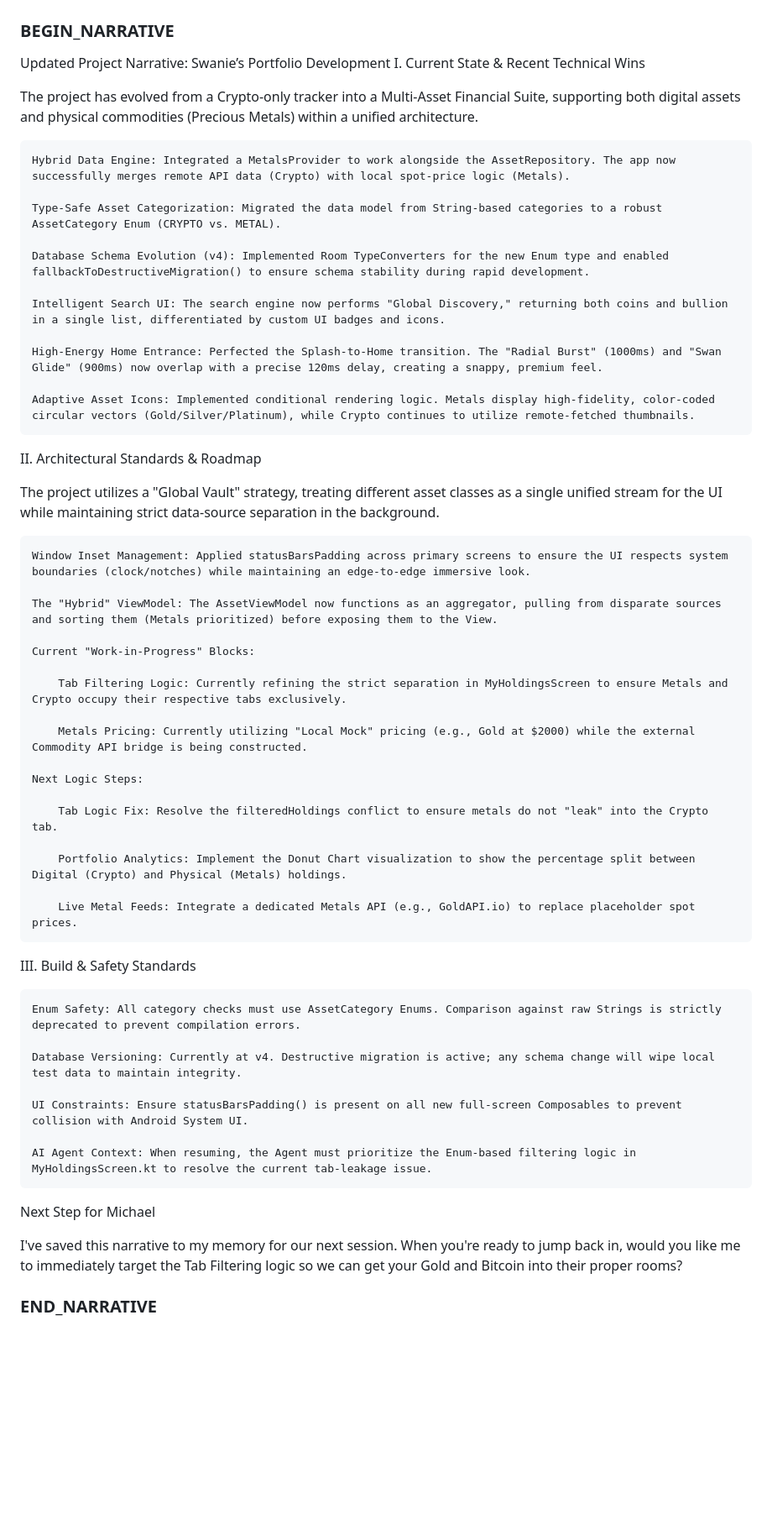
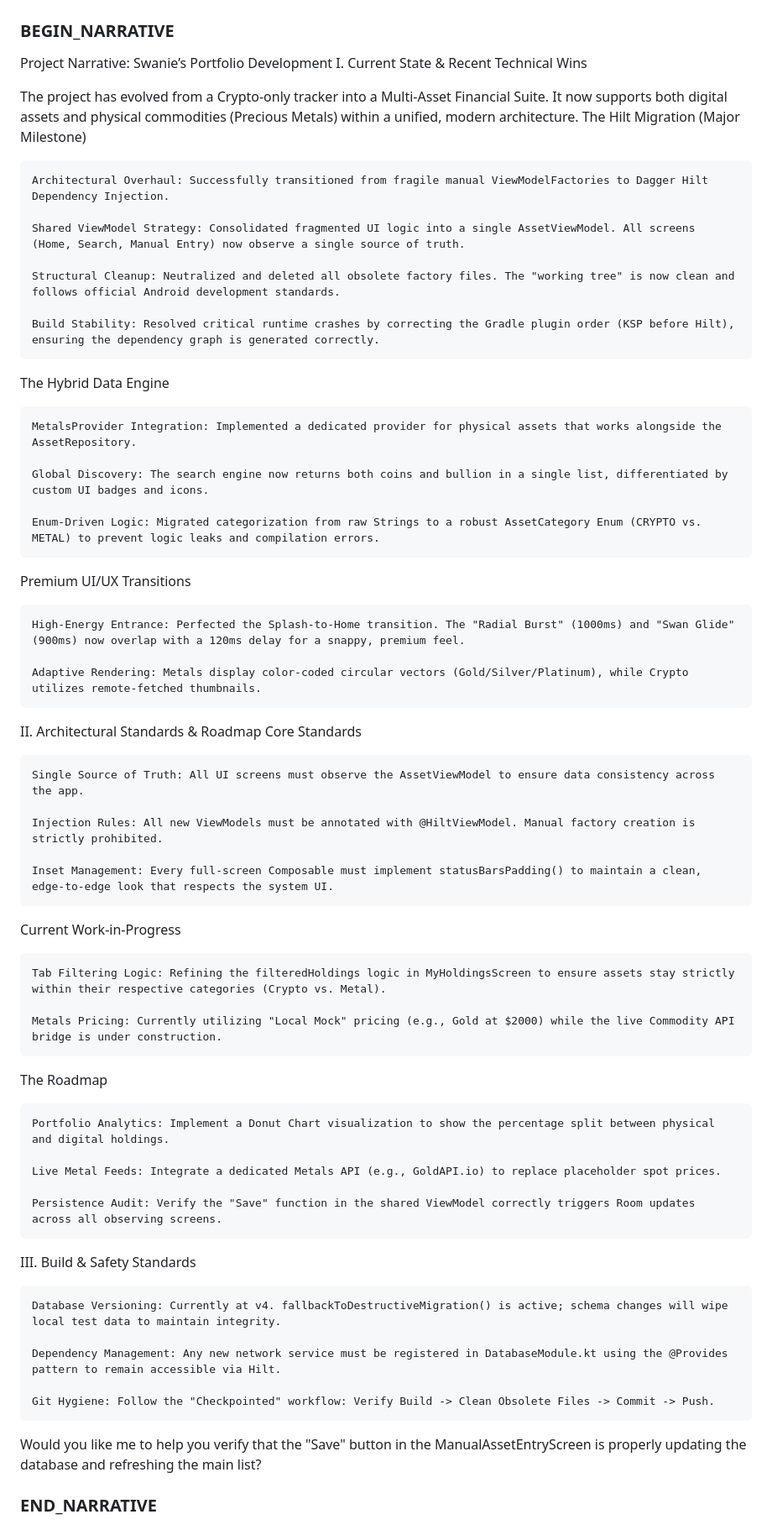
Before and after one commit to swanie2000/swanies-portfolio-gemini-ver, a Markdown page: docs/BROWSER_CONTEXT_MASTER.md, the part around one of its changes. Shown at 84% size. Rendered like a GitHub page; blank space fills up the shorter version.

```diff
--- a/docs/BROWSER_CONTEXT_MASTER.md
+++ b/docs/BROWSER_CONTEXT_MASTER.md
@@ -163,58 +163,66 @@ END CONTROL HEADER
 NARRATIVE SECTION (SOURCE FILE - EDIT docs/BROWSER_CONTEXT_NARRATIVE.md)
 ============================================================
 ### BEGIN_NARRATIVE
-Updated Project Narrative: Swanie’s Portfolio Development
+Project Narrative: Swanie’s Portfolio Development
 I. Current State & Recent Technical Wins
 
-The project has evolved from a Crypto-only tracker into a Multi-Asset Financial Suite, supporting both digital assets and physical commodities (Precious Metals) within a unified architecture.
+The project has evolved from a Crypto-only tracker into a Multi-Asset Financial Suite. It now supports both digital assets and physical commodities (Precious Metals) within a unified, modern architecture.
+The Hilt Migration (Major Milestone)
 
-    Hybrid Data Engine: Integrated a MetalsProvider to work alongside the AssetRepository. The app now successfully merges remote API data (Crypto) with local spot-price logic (Metals).
+    Architectural Overhaul: Successfully transitioned from fragile manual ViewModelFactories to Dagger Hilt Dependency Injection.
 
-    Type-Safe Asset Categorization: Migrated the data model from String-based categories to a robust AssetCategory Enum (CRYPTO vs. METAL).
+    Shared ViewModel Strategy: Consolidated fragmented UI logic into a single AssetViewModel. All screens (Home, Search, Manual Entry) now observe a single source of truth.
 
-    Database Schema Evolution (v4): Implemented Room TypeConverters for the new Enum type and enabled fallbackToDestructiveMigration() to ensure schema stability during rapid development.
+    Structural Cleanup: Neutralized and deleted all obsolete factory files. The "working tree" is now clean and follows official Android development standards.
 
-    Intelligent Search UI: The search engine now performs "Global Discovery," returning both coins and bullion in a single list, differentiated by custom UI badges and icons.
+    Build Stability: Resolved critical runtime crashes by correcting the Gradle plugin order (KSP before Hilt), ensuring the dependency graph is generated correctly.
 
-    High-Energy Home Entrance: Perfected the Splash-to-Home transition. The "Radial Burst" (1000ms) and "Swan Glide" (900ms) now overlap with a precise 120ms delay, creating a snappy, premium feel.
+The Hybrid Data Engine
 
-    Adaptive Asset Icons: Implemented conditional rendering logic. Metals display high-fidelity, color-coded circular vectors (Gold/Silver/Platinum), while Crypto continues to utilize remote-fetched thumbnails.
+    MetalsProvider Integration: Implemented a dedicated provider for physical assets that works alongside the AssetRepository.
+
+    Global Discovery: The search engine now returns both coins and bullion in a single list, differentiated by custom UI badges and icons.
+
+    Enum-Driven Logic: Migrated categorization from raw Strings to a robust AssetCategory Enum (CRYPTO vs. METAL) to prevent logic leaks and compilation errors.
+
+Premium UI/UX Transitions
+
+    High-Energy Entrance: Perfected the Splash-to-Home transition. The "Radial Burst" (1000ms) and "Swan Glide" (900ms) now overlap with a 120ms delay for a snappy, premium feel.
+
+    Adaptive Rendering: Metals display color-coded circular vectors (Gold/Silver/Platinum), while Crypto utilizes remote-fetched thumbnails.
 
 II. Architectural Standards & Roadmap
+Core Standards
 
-The project utilizes a "Global Vault" strategy, treating different asset classes as a single unified stream for the UI while maintaining strict data-source separation in the background.
+    Single Source of Truth: All UI screens must observe the AssetViewModel to ensure data consistency across the app.
 
-    Window Inset Management: Applied statusBarsPadding across primary screens to ensure the UI respects system boundaries (clock/notches) while maintaining an edge-to-edge immersive look.
+    Injection Rules: All new ViewModels must be annotated with @HiltViewModel. Manual factory creation is strictly prohibited.
 
-    The "Hybrid" ViewModel: The AssetViewModel now functions as an aggregator, pulling from disparate sources and sorting them (Metals prioritized) before exposing them to the View.
+    Inset Management: Every full-screen Composable must implement statusBarsPadding() to maintain a clean, edge-to-edge look that respects the system UI.
 
-    Current "Work-in-Progress" Blocks:
+Current Work-in-Progress
 
-        Tab Filtering Logic: Currently refining the strict separation in MyHoldingsScreen to ensure Metals and Crypto occupy their respective tabs exclusively.
+    Tab Filtering Logic: Refining the filteredHoldings logic in MyHoldingsScreen to ensure assets stay strictly within their respective categories (Crypto vs. Metal).
 
-        Metals Pricing: Currently utilizing "Local Mock" pricing (e.g., Gold at $2000) while the external Commodity API bridge is being constructed.
+    Metals Pricing: Currently utilizing "Local Mock" pricing (e.g., Gold at $2000) while the live Commodity API bridge is under construction.
 
-    Next Logic Steps:
+The Roadmap
 
-        Tab Logic Fix: Resolve the filteredHoldings conflict to ensure metals do not "leak" into the Crypto tab.
+    Portfolio Analytics: Implement a Donut Chart visualization to show the percentage split between physical and digital holdings.
 
-        Portfolio Analytics: Implement the Donut Chart visualization to show the percentage split between Digital (Crypto) and Physical (Metals) holdings.
+    Live Metal Feeds: Integrate a dedicated Metals API (e.g., GoldAPI.io) to replace placeholder spot prices.
 
-        Live Metal Feeds: Integrate a dedicated Metals API (e.g., GoldAPI.io) to replace placeholder spot prices.
+    Persistence Audit: Verify the "Save" function in the shared ViewModel correctly triggers Room updates across all observing screens.
 
 III. Build & Safety Standards
 
-    Enum Safety: All category checks must use AssetCategory Enums. Comparison against raw Strings is strictly deprecated to prevent compilation errors.
+    Database Versioning: Currently at v4. fallbackToDestructiveMigration() is active; schema changes will wipe local test data to maintain integrity.
 
-    Database Versioning: Currently at v4. Destructive migration is active; any schema change will wipe local test data to maintain integrity.
+    Dependency Management: Any new network service must be registered in DatabaseModule.kt using the @Provides pattern to remain accessible via Hilt.
 
-    UI Constraints: Ensure statusBarsPadding() is present on all new full-screen Composables to prevent collision with Android System UI.
+    Git Hygiene: Follow the "Checkpointed" workflow: Verify Build -> Clean Obsolete Files -> Commit -> Push.
 
-    AI Agent Context: When resuming, the Agent must prioritize the Enum-based filtering logic in MyHoldingsScreen.kt to resolve the current tab-leakage issue.
-
-Next Step for Michael
-
-I've saved this narrative to my memory for our next session. When you're ready to jump back in, would you like me to immediately target the Tab Filtering logic so we can get your Gold and Bitcoin into their proper rooms?
+Would you like me to help you verify that the "Save" button in the ManualAssetEntryScreen is properly updating the database and refreshing the main list?
 ### END_NARRATIVE
 
 ============================================================
```
Also changed, not shown: other parts of docs/BROWSER_CONTEXT_MASTER.md (+6 -7 lines), docs/BROWSER_CONTEXT_NARRATIVE.md (+34 -26 lines).
